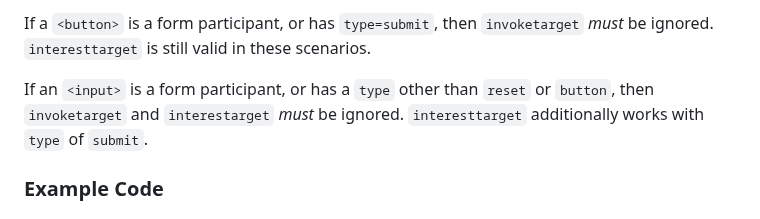
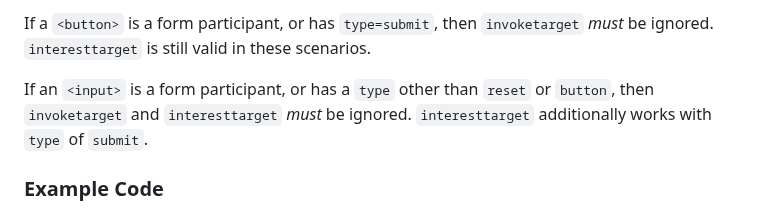
Before and after one commit to keithamus/invokers-polyfill, a Markdown page: README.md, the part around the change. Rendered like a GitHub page.

Commit message:
Typo fix

```diff
--- a/README.md
+++ b/README.md
@@ -194,7 +194,7 @@ If a `<button>` is a form participant, or has `type=submit`, then `invoketarget`
 _must_ be ignored. `interesttarget` is still valid in these scenarios.
 
 If an `<input>` is a form participant, or has a `type` other than `reset` or
-`button`, then `invoketarget` and `interestarget` _must_ be ignored. `interesttarget`
+`button`, then `invoketarget` and `interesttarget` _must_ be ignored. `interesttarget`
 additionally works with `type` of `submit`.
 
 ### Example Code
```
